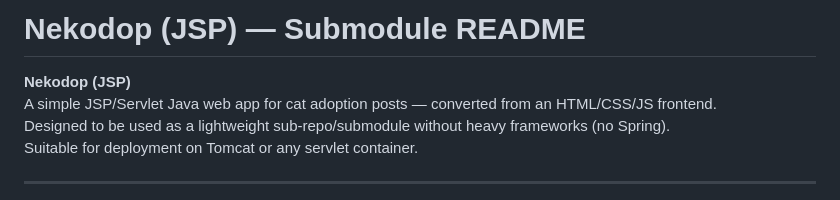
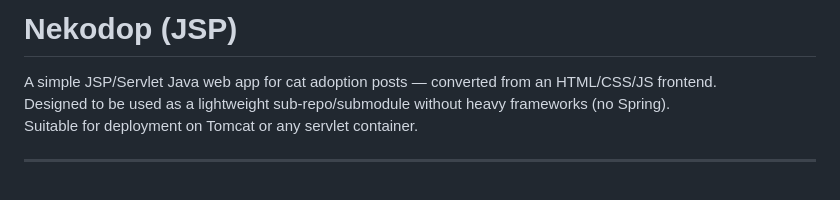
Before and after one commit to nekokaito/Nekodop-JSP, a Markdown page: README.md, the part around the change. GitHub-like rendering.

```diff
--- a/README.md
+++ b/README.md
@@ -1,6 +1,6 @@
-# Nekodop (JSP) — Submodule README
+# Nekodop (JSP)
 
-**Nekodop (JSP)**
+
 A simple JSP/Servlet Java web app for cat adoption posts — converted from an HTML/CSS/JS frontend.
 Designed to be used as a lightweight sub-repo/submodule without heavy frameworks (no Spring).
 Suitable for deployment on Tomcat or any servlet container.
```
